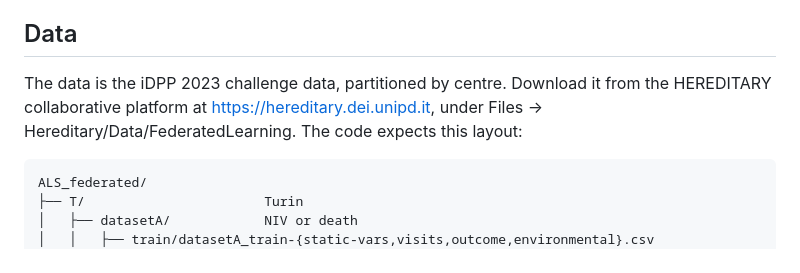
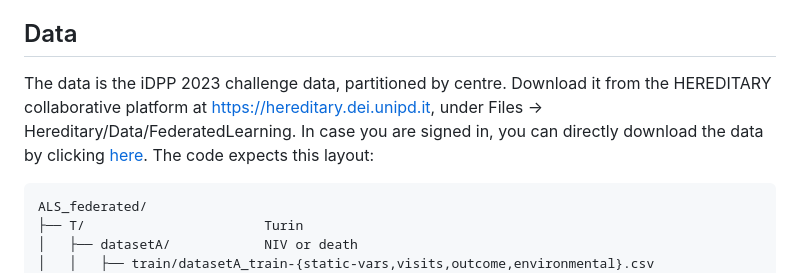
Before and after one commit to sara-nl/Hereditary, a Markdown page: README.md, the part around the change. GitHub-like rendering.

````diff
--- a/README.md
+++ b/README.md
@@ -17,7 +17,7 @@ A Flower app (messaging API) for a federated Cox model (WebDISCO), trained on th
 The common input schema for Turin and Answer ALS: the columns, their sources and units, and how they are coded. It also explains which model we train first and why, and what leaves a site. This is the document for the discussion with Padua.
 
 ## Data
-The data is the iDPP 2023 challenge data, partitioned by centre. Download it from the HEREDITARY collaborative platform at https://hereditary.dei.unipd.it, under Files -> Hereditary/Data/FederatedLearning. The code expects this layout:
+The data is the iDPP 2023 challenge data, partitioned by centre. Download it from the HEREDITARY collaborative platform at https://hereditary.dei.unipd.it, under Files -> Hereditary/Data/FederatedLearning. In case you are signed in, you can directly download the data by clicking [here](http://hereditary.dei.unipd.it/groupoffice/#file/1640). The code expects this layout:
 
 ```
 ALS_federated/
````
